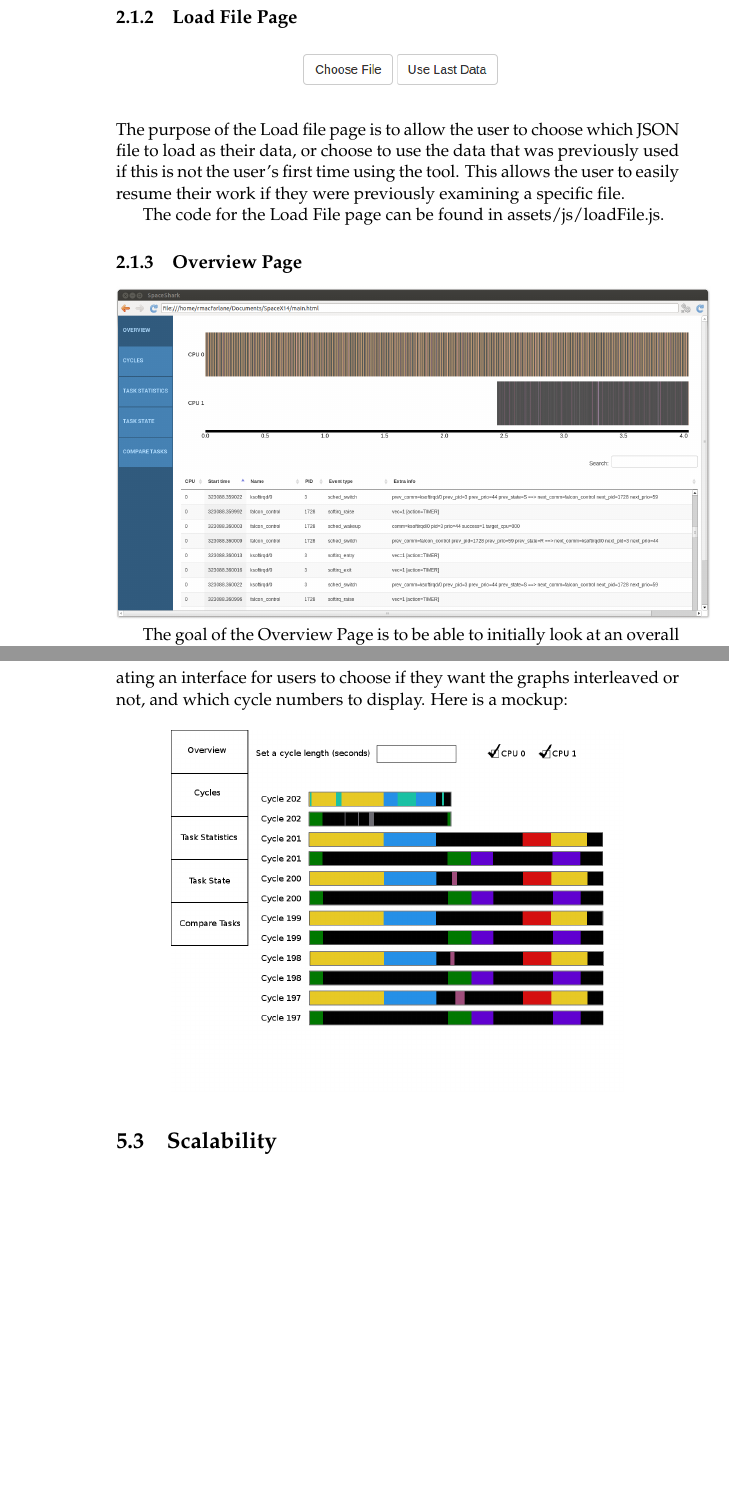
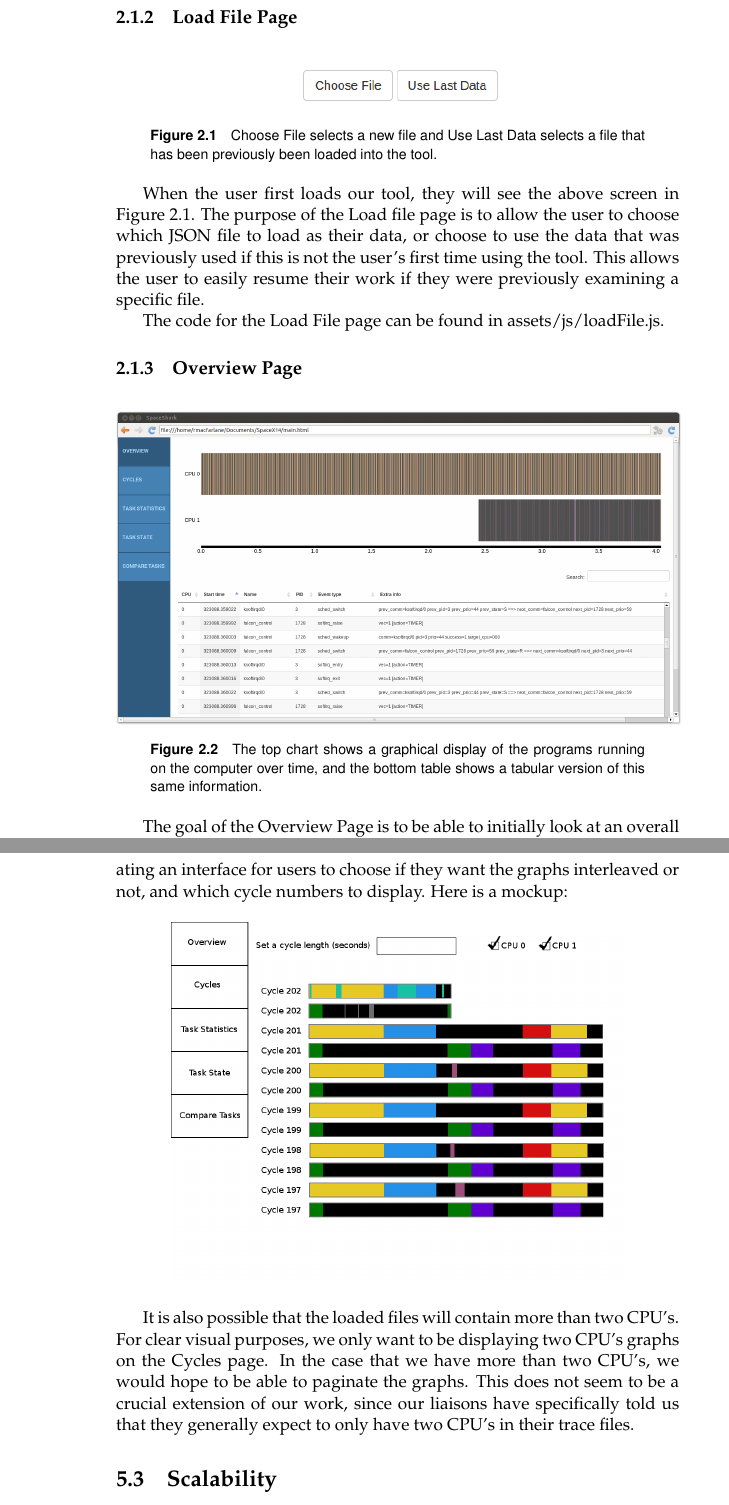
Before and after one commit to golden3point14/SpaceX14, a LaTeX thesis (latex/spacex-final-report.tex): two parts of pages 8 and 32 of 34 before the commit and two parts of pages 8 and 32 of 36 after it, joined at a grey line, cut so that both start at the same text, the shorter picture padded with empty space. Compiled offline with pdfLaTeX.

Commit message:
adding some captions to pictures and changed bullet form in creating a timeline to number form

```diff
--- a/latex/spacex-final-report.tex
+++ b/latex/spacex-final-report.tex
@@ -81,7 +81,7 @@ Rachel Macfarlane}
 \advisor{Ben Wiedermann}
 
 %% Liaison's name or names?
-\liaison{Jesse Keller \and Jessica Hester \and Jim Gruen}
+\liaison{Jesse Keller \and Jessica Hester '13 \and Jim Gruen}
 
 %%% End of information section.
 
@@ -223,16 +228,24 @@ Our goals for this project were to make it easier and faster for SpaceX engineer
     members were familar with, we decided to take this route.
 
 \subsection{Load File Page}
-\begin{center}
-\includegraphics[scale=0.75]{loadFile-buttons.png}
-\end{center}
-The purpose of the Load file page is to allow the user to choose which JSON file to load as their data, or choose to use the data that was previously used if this is not the user's first time using the tool. This allows the user to easily resume their work if they were previously examining a specific file.
+
+\begin{figure}[h!]
+  \centering
+      \includegraphics[scale=0.75]{loadFile-buttons.png}
+  \caption{Choose File selects a new file and Use Last Data selects a file that has been previously been loaded into the tool.}
+  \end{figure}
+
+When the user first loads our tool, they will see the above screen in Figure 2.1. The purpose of the Load file page is to allow the user to choose which JSON file to load as their data, or choose to use the data that was previously used if this is not the user's first time using the tool. This allows the user to easily resume their work if they were previously examining a specific file.
 
 The code for the Load File page can be found in assets/js/loadFile.js.
 
   \subsection{Overview Page}
 
-  \includegraphics[scale=0.25]{overview-page.png}
+  \begin{figure}[h!]
+  \centering
+      \includegraphics[width=5in]{overview-page.png}
+  \caption{The top chart shows a graphical display of the programs running on the computer over time, and the bottom table shows a tabular version of this same information.}
+  \end{figure}
 
 The goal of the Overview Page is to be able to initially look at an overall view of the data, and then later be able to delve deeper into more specific details of the same data that are of particular interest to the user. More specifically the both the graph and the table display the events list and through zooming, dragging, and clicking, we are able to find out more information about a specific event.
 
@@ -914,6 +932,8 @@ to fix this.
 \includegraphics[width=4in]{futureCycles.png}
 \end{center}
 
+It is also possible that the loaded files will contain more than two CPU's. For clear visual purposes, we only want to be displaying two CPU's graphs on the Cycles page. In the case that we have more than two CPU's, we would hope to be able to paginate the graphs. This does not seem to be a crucial extension of our work, since our liaisons have specifically told us that they generally expect to only have two CPU's in their trace files.
+
 \section{Scalability}
   Overall, the application should be made faster. We are not entirely sure how
   to improve this at the moment. IndexedDB is the slowest part of the
```
Also changed, not shown: latex/spacex-final-report.tex (24 more changed lines).
